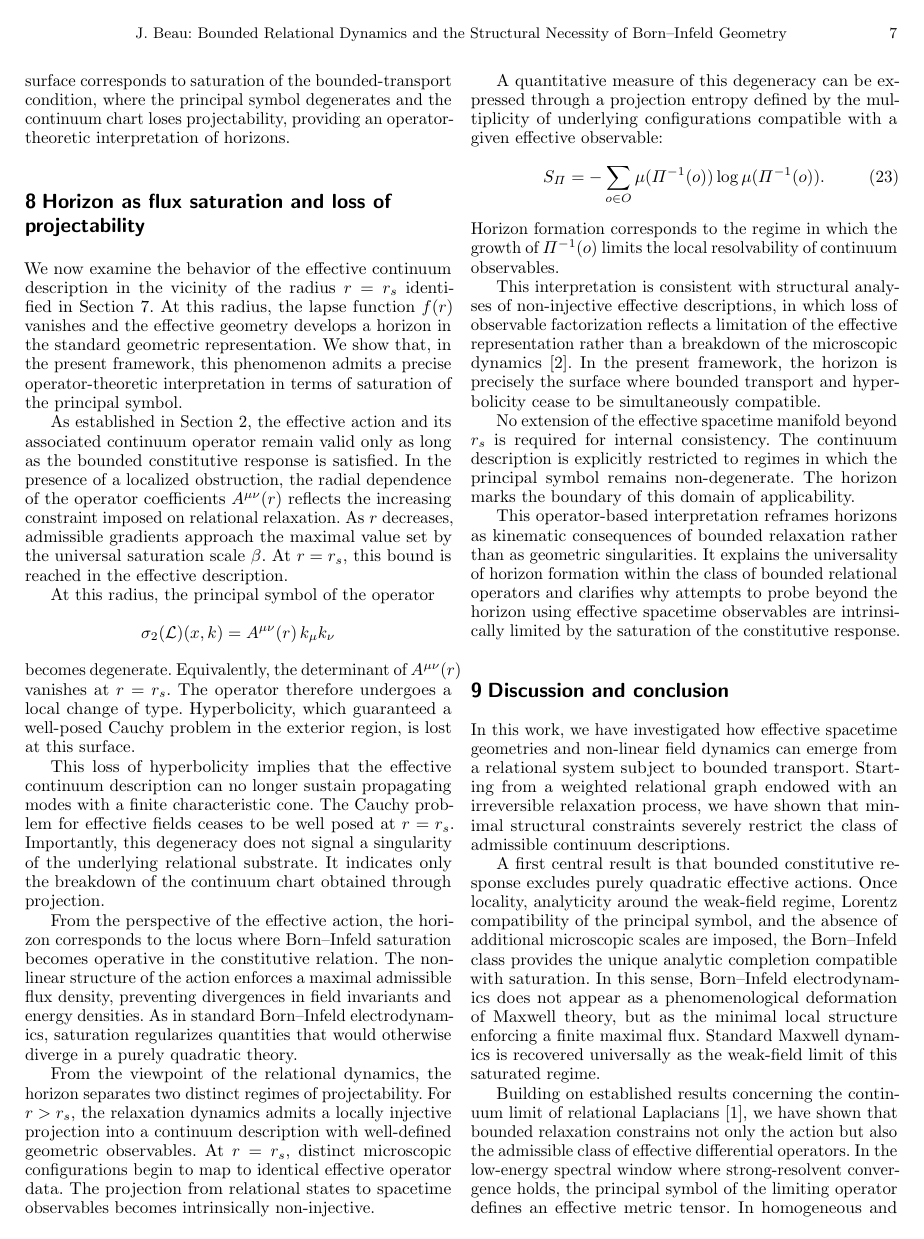
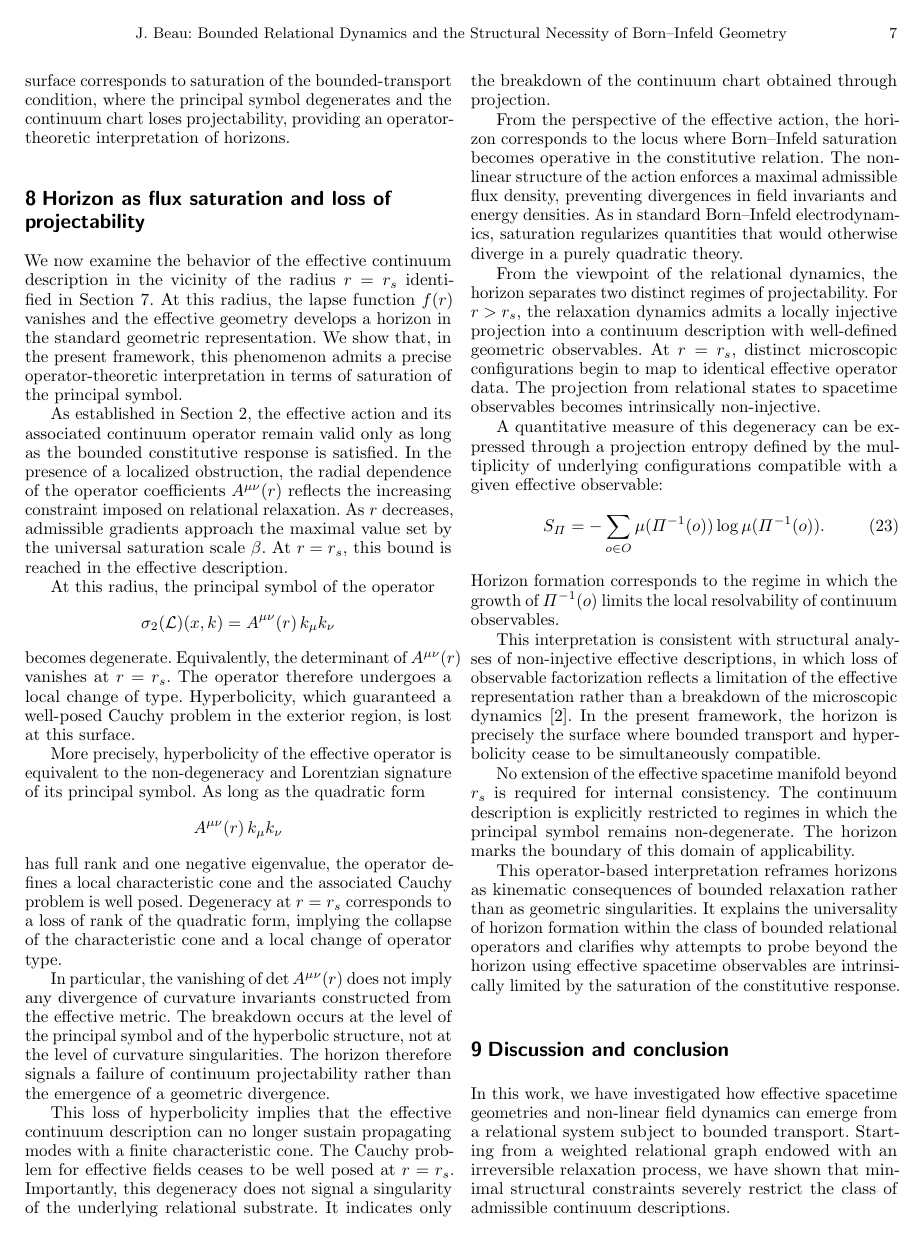
Before and after one commit to Cosmochrony/born-infeld-paper, a LaTeX paper (tex/BornInfeld.tex): page 7 of 8. Compiled offline with pdfLaTeX.

Commit message:
Refine analysis of hyperbolicity loss and horizon dynamics; clarify principal symbol degeneracy, effective operator breakdown, and geometric divergence absence for precision and cohesiveness.

```diff
--- a/tex/BornInfeld.tex
+++ b/tex/BornInfeld.tex
@@ -797,6 +797,25 @@
   Hyperbolicity, which guaranteed a well-posed Cauchy problem in the exterior region,
   is lost at this surface.
 
+  More precisely, hyperbolicity of the effective operator is equivalent to the
+  non-degeneracy and Lorentzian signature of its principal symbol.
+  As long as the quadratic form
+  \[
+    A^{\mu\nu}(r)\,k_\mu k_\nu
+  \]
+  has full rank and one negative eigenvalue, the operator defines a local
+  characteristic cone and the associated Cauchy problem is well posed.
+  Degeneracy at $r=r_s$ corresponds to a loss of rank of the quadratic form,
+  implying the collapse of the characteristic cone and a local change of
+  operator type.
+
+  In particular, the vanishing of $\det A^{\mu\nu}(r)$ does not imply any
+  divergence of curvature invariants constructed from the effective metric.
+  The breakdown occurs at the level of the principal symbol and of the
+  hyperbolic structure, not at the level of curvature singularities.
+  The horizon therefore signals a failure of continuum projectability rather
+  than the emergence of a geometric divergence.
+
   This loss of hyperbolicity implies that the effective continuum description can no
   longer sustain propagating modes with a finite characteristic cone.
   The Cauchy problem for effective fields ceases to be well posed at $r=r_s$.
```
Also changed, not shown: pdf/BornInfeld.pdf.
